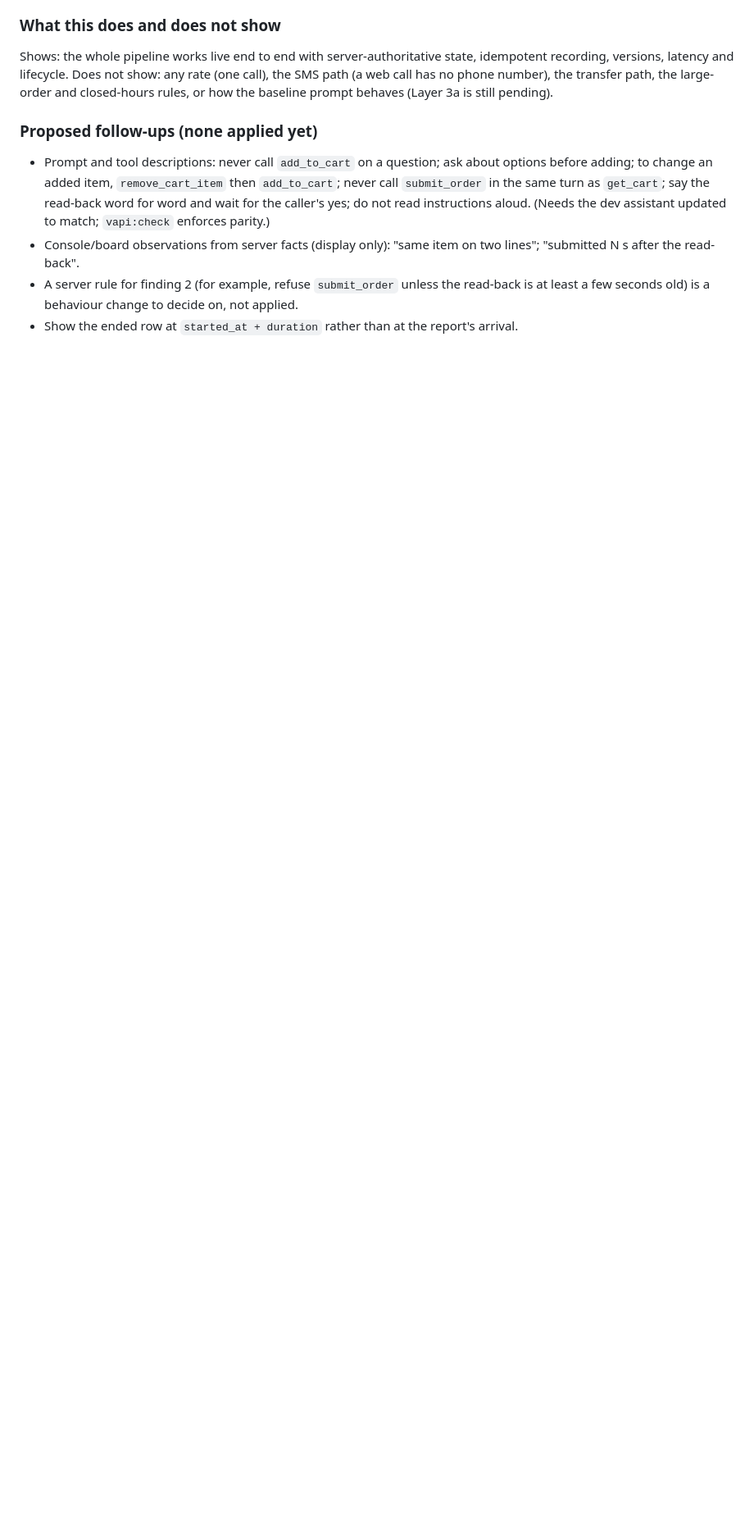
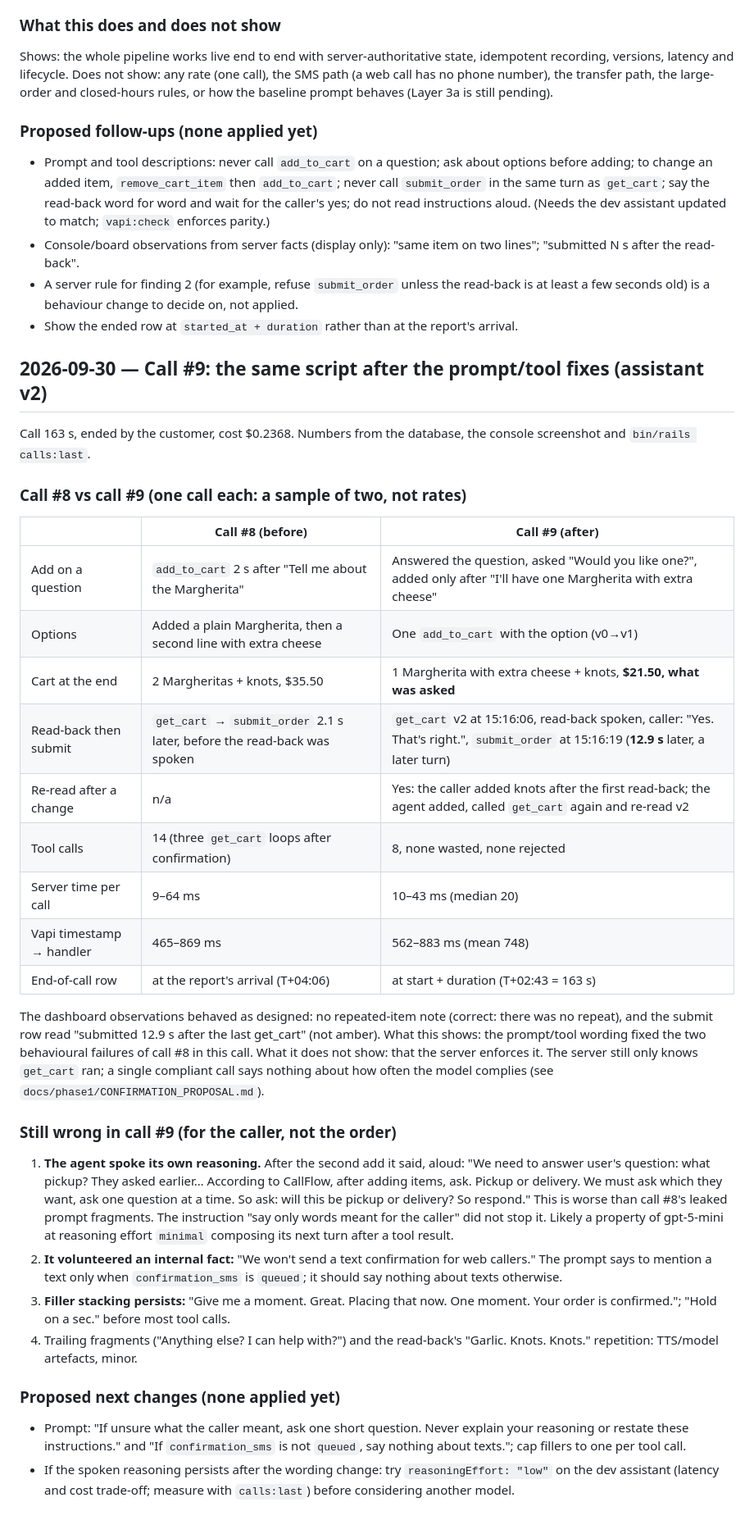
Before and after one commit to amitkssolanki/ai-receptionist, a Markdown page: docs/voice_agent/verification_log.md, the part around the change. Shown at 82% size. Drawn GitHub-style; blank space fills up the shorter version.

Commit message:
Record call #9: the prompt fixes worked for the ordering failures; spoken reasoning remains
Same script after the prompt/tool changes (assistant v2): no add on a question, one add with its options, the correct
$21.50 order, the read-back spoken and answered before the submit (12.9 s later), a re-read after a change, 8 tool calls
instead of 14. Remaining, for the caller not the order: the agent spoke its own reasoning aloud, volunteered that web
callers get no text, and stacks filler phrases. Proposed prompt/effort changes are listed, not applied.

Co-Authored-By: Claude Sonnet 5.5 <noreply@anthropic.com>

```diff
--- a/docs/voice_agent/verification_log.md
+++ b/docs/voice_agent/verification_log.md
@@ -65,3 +65,43 @@ and closed-hours rules, or how the baseline prompt behaves (Layer 3a is still pe
 - A server rule for finding 2 (for example, refuse `submit_order` unless the read-back is at least a few seconds old) is a behaviour
   change to decide on, not applied.
 - Show the ended row at `started_at + duration` rather than at the report's arrival.
+
+## 2026-09-30 — Call #9: the same script after the prompt/tool fixes (assistant v2)
+Call 163 s, ended by the customer, cost $0.2368. Numbers from the database, the console screenshot and `bin/rails calls:last`.
+
+### Call #8 vs call #9 (one call each: a sample of two, not rates)
+| | Call #8 (before) | Call #9 (after) |
+|---|---|---|
+| Add on a question | `add_to_cart` 2 s after "Tell me about the Margherita" | Answered the question, asked "Would you like one?", added only after "I'll have one Margherita with extra cheese" |
+| Options | Added a plain Margherita, then a second line with extra cheese | One `add_to_cart` with the option (v0→v1) |
+| Cart at the end | 2 Margheritas + knots, $35.50 | 1 Margherita with extra cheese + knots, **$21.50, what was asked** |
+| Read-back then submit | `get_cart` → `submit_order` 2.1 s later, before the read-back was spoken | `get_cart` v2 at 15:16:06, read-back spoken, caller: "Yes. That's right.", `submit_order` at 15:16:19 (**12.9 s** later, a later turn) |
+| Re-read after a change | n/a | Yes: the caller added knots after the first read-back; the agent added, called `get_cart` again and re-read v2 |
+| Tool calls | 14 (three `get_cart` loops after confirmation) | 8, none wasted, none rejected |
+| Server time per call | 9–64 ms | 10–43 ms (median 20) |
+| Vapi timestamp → handler | 465–869 ms | 562–883 ms (mean 748) |
+| End-of-call row | at the report's arrival (T+04:06) | at start + duration (T+02:43 = 163 s) |
+
+The dashboard observations behaved as designed: no repeated-item note (correct: there was no repeat), and the submit row read
+"submitted 12.9 s after the last get_cart" (not amber). What this shows: the prompt/tool wording fixed the two behavioural failures
+of call #8 in this call. What it does not show: that the server enforces it. The server still only knows `get_cart` ran; a single
+compliant call says nothing about how often the model complies (see `docs/phase1/CONFIRMATION_PROPOSAL.md`).
+
+### Still wrong in call #9 (for the caller, not the order)
+1. **The agent spoke its own reasoning.** After the second add it said, aloud: "We need to answer user's question: what pickup?
+   They asked earlier… According to CallFlow, after adding items, ask. Pickup or delivery. We must ask which they want, ask one
+   question at a time. So ask: will this be pickup or delivery? So respond." This is worse than call #8's leaked prompt fragments.
+   The instruction "say only words meant for the caller" did not stop it. Likely a property of gpt-5-mini at reasoning effort
+   `minimal` composing its next turn after a tool result.
+2. **It volunteered an internal fact:** "We won't send a text confirmation for web callers." The prompt says to mention a text only
+   when `confirmation_sms` is `queued`; it should say nothing about texts otherwise.
+3. **Filler stacking persists:** "Give me a moment. Great. Placing that now. One moment. Your order is confirmed."; "Hold on a sec."
+   before most tool calls.
+4. Trailing fragments ("Anything else? I can help with?") and the read-back's "Garlic. Knots. Knots." repetition: TTS/model
+   artefacts, minor.
+
+### Proposed next changes (none applied yet)
+- Prompt: "If unsure what the caller meant, ask one short question. Never explain your reasoning or restate these instructions."
+  and "If `confirmation_sms` is not `queued`, say nothing about texts."; cap fillers to one per tool call.
+- If the spoken reasoning persists after the wording change: try `reasoningEffort: "low"` on the dev assistant (latency and cost
+  trade-off; measure with `calls:last`) before considering another model.
```
